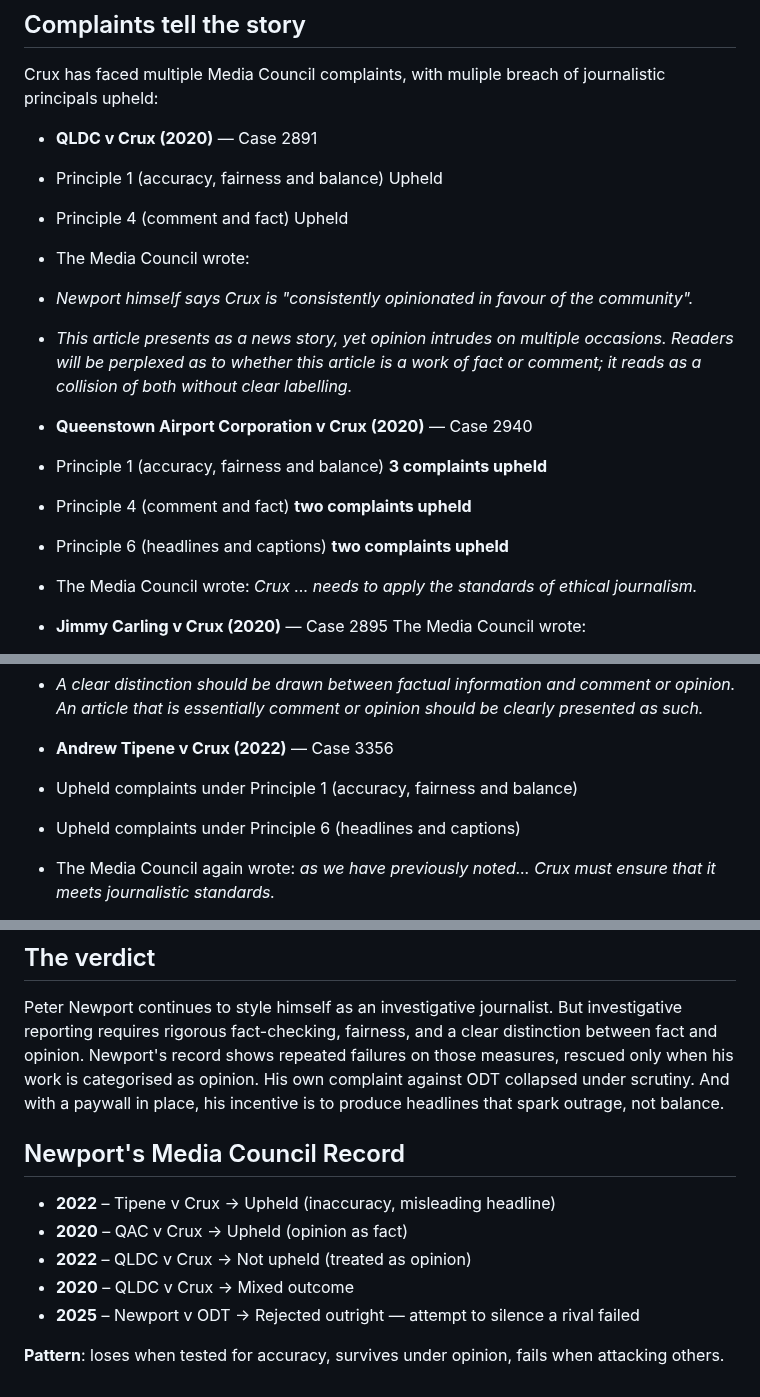
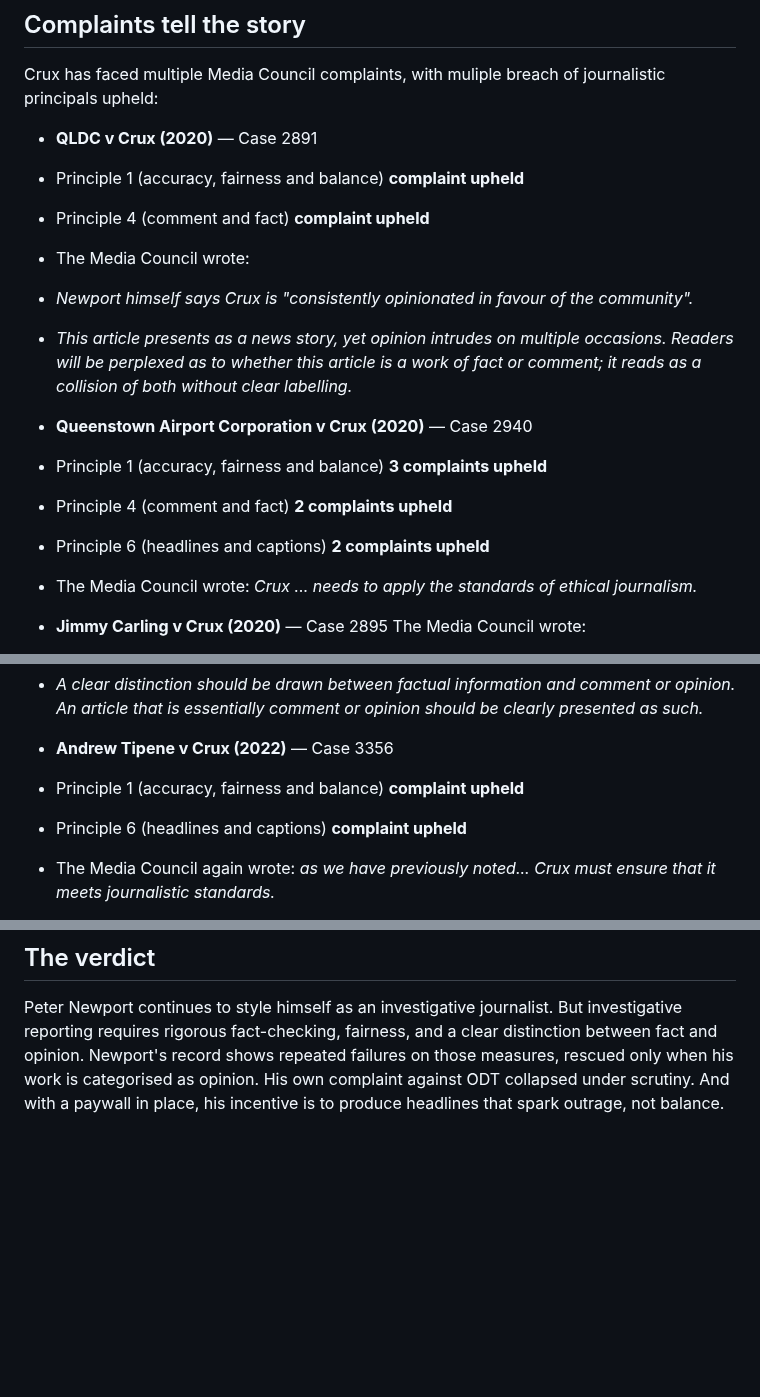
Before and after one commit to cruxsucks/blog, a Markdown page: markdown-posts/peter-newport-journalism-or-opinion.md, 3 parts joined by grey strips. GitHub-like rendering; blank space fills up the shorter version.

Commit message:
Polish Media Council complaints formatting and content
- Standardize complaint outcome formatting with consistent bold text
- Use numerical format for multiple complaint counts (2, 3)
- Remove duplicate summary section at bottom for cleaner structure
- Improve consistency in complaint descriptions

🤖 Generated with [Claude Code](https://claude.com/claude-code)

Co-Authored-By: Claude <noreply@anthropic.com>

```diff
--- a/markdown-posts/peter-newport-journalism-or-opinion.md
+++ b/markdown-posts/peter-newport-journalism-or-opinion.md
@@ -7,16 +7,16 @@ When Peter Newport launched Crux in 2018, he promised fearless investigative jou
 Crux has faced multiple Media Council complaints, with muliple breach of journalistic principals upheld:
 
 - **QLDC v Crux (2020)** — Case 2891
-- Principle 1 (accuracy, fairness and balance) Upheld
-- Principle 4 (comment and fact) Upheld
+- Principle 1 (accuracy, fairness and balance) **complaint upheld**
+- Principle 4 (comment and fact) **complaint upheld**
 - The Media Council wrote:
 - *Newport himself says Crux is "consistently opinionated in favour of the community".*
 - *This article presents as a news story, yet opinion intrudes on multiple occasions. Readers will be perplexed as to whether this article is a work of fact or comment; it reads as a collision of both without clear labelling.*
 
 - **Queenstown Airport Corporation v Crux (2020)** — Case 2940
 - Principle 1 (accuracy, fairness and balance)  **3 complaints upheld**
-- Principle 4 (comment and fact)  **two complaints upheld**
-- Principle 6 (headlines and captions) **two complaints upheld**
+- Principle 4 (comment and fact)  **2 complaints upheld**
+- Principle 6 (headlines and captions) **2 complaints upheld**
 - The Media Council wrote: *Crux ... needs to apply the standards of ethical journalism.*
 
 - **Jimmy Carling v Crux (2020)** — Case 2895
@@ -34,8 +34,8 @@ The Media Council wrote:
 - *A clear distinction should be drawn between factual information and comment or opinion. An article that is essentially comment or opinion should be clearly presented as such.*
 
 - **Andrew Tipene v Crux (2022)** — Case 3356
-- Upheld complaints under Principle 1 (accuracy, fairness and balance)
-- Upheld complaints under Principle 6 (headlines and captions)
+- Principle 1 (accuracy, fairness and balance) **complaint upheld**
+- Principle 6 (headlines and captions) **complaint upheld**
 - The Media Council again wrote: *as we have previously noted... Crux must ensure that it meets journalistic standards.*
 
 The pattern is clear: when Newport's work is tested against standards of factual accuracy, complaints are upheld. When his articles are shielded as "opinion," they survive. The Media Council has repeatedly warned Crux to meet ethical journalistic standards. To give context:
@@ -64,13 +64,3 @@ Self reflect, if you angry or outraged when you read Crux, then please learn mor
 ## The verdict
 
 Peter Newport continues to style himself as an investigative journalist. But investigative reporting requires rigorous fact-checking, fairness, and a clear distinction between fact and opinion. Newport's record shows repeated failures on those measures, rescued only when his work is categorised as opinion. His own complaint against ODT collapsed under scrutiny. And with a paywall in place, his incentive is to produce headlines that spark outrage, not balance.
-
-## Newport's Media Council Record
-
-- **2022** – Tipene v Crux → Upheld (inaccuracy, misleading headline)
-- **2020** – QAC v Crux → Upheld (opinion as fact)
-- **2022** – QLDC v Crux → Not upheld (treated as opinion)
-- **2020** – QLDC v Crux → Mixed outcome
-- **2025** – Newport v ODT → Rejected outright — attempt to silence a rival failed
-
-**Pattern**: loses when tested for accuracy, survives under opinion, fails when attacking others.
```
